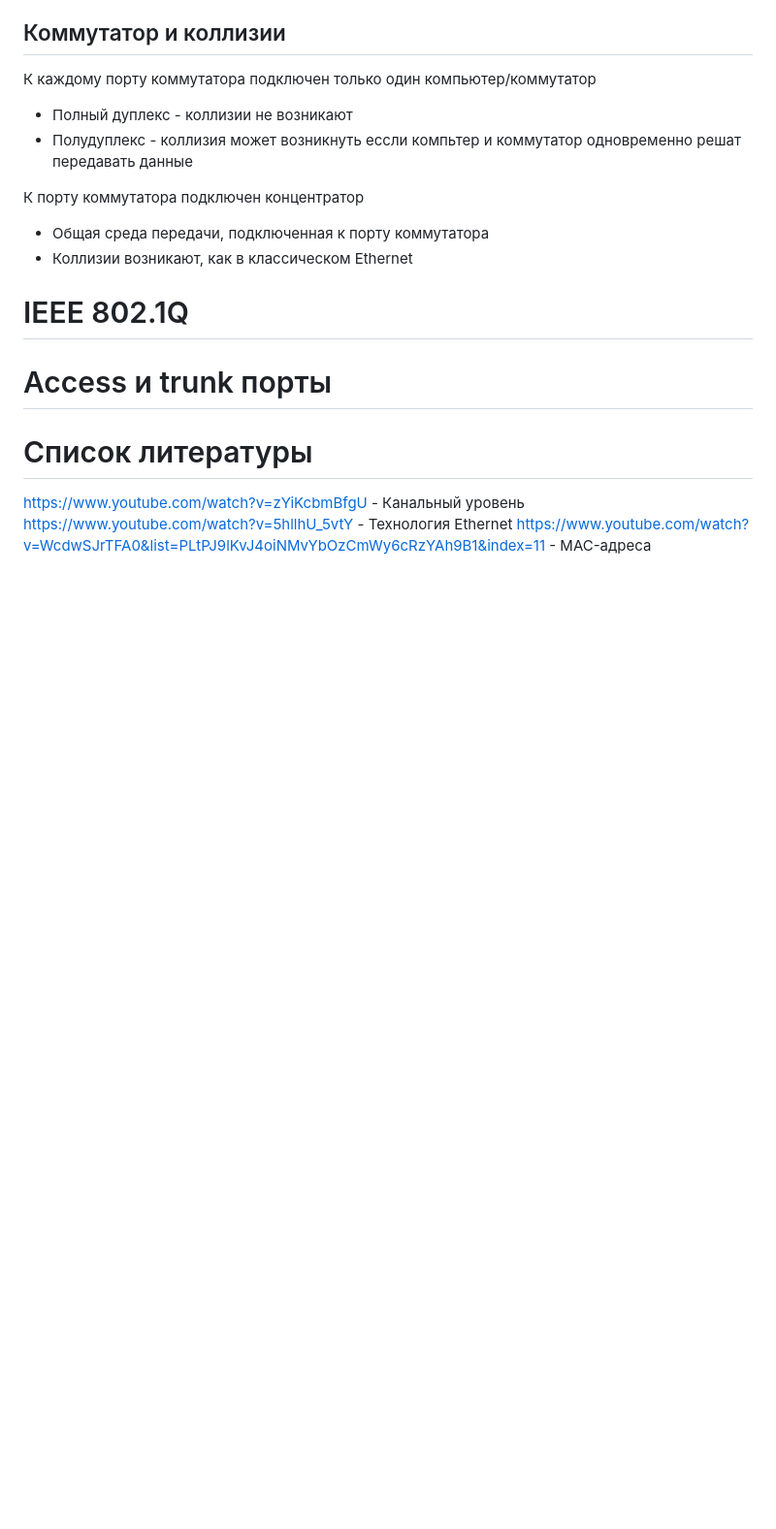
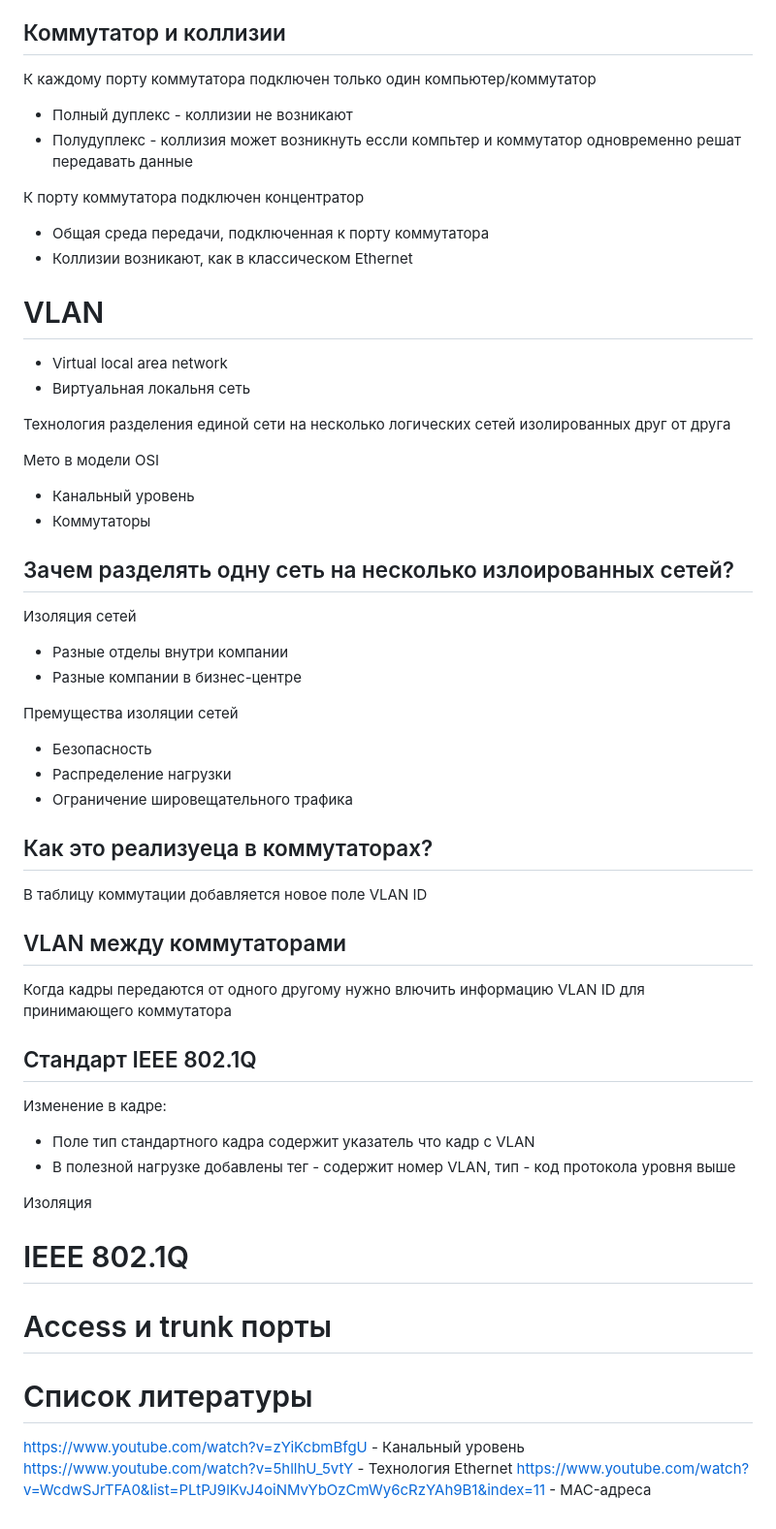
Before and after one commit to SergioSboy/skills, a Markdown page: vlan/SUMMARY.md, the part around the change. Shown at 97% size. Drawn GitHub-style; blank space fills up the shorter version.

Commit message:
add SUMMARY VLAN

```diff
--- a/vlan/SUMMARY.md
+++ b/vlan/SUMMARY.md
@@ -352,6 +352,48 @@ Jam-последовательность - передает компьютеро
 - Общая среда передачи, подключенная к порту коммутатора
 - Коллизии возникают, как в классическом Ethernet
 
+# VLAN
+
+- Virtual local area network
+- Виртуальная локальня сеть
+
+Технология разделения единой сети на несколько логических сетей
+изолированных друг от друга
+
+Мето в модели OSI
+- Канальный уровень
+- Коммутаторы
+
+## Зачем разделять одну сеть на несколько излоированных сетей?
+
+Изоляция сетей
+- Разные отделы внутри компании
+- Разные компании в бизнес-центре
+
+Премущества изоляции сетей
+- Безопасность
+- Распределение нагрузки
+- Ограничение шировещательного трафика
+
+## Как это реализуеца в коммутаторах?
+
+В таблицу коммутации добавляется новое поле VLAN ID
+
+## VLAN между коммутаторами
+
+Когда кадры передаются от одного другому нужно влючить информацию VLAN ID
+для принимающего коммутатора
+
+## Стандарт IEEE 802.1Q
+
+Изменение в кадре:
+- Поле тип стандартного кадра содержит указатель что кадр с VLAN
+- В полезной нагрузке добавлены тег - содержит номер VLAN, тип - код протокола уровня выше
+
+
+
+
+Изоляция
 
 # IEEE 802.1Q
 
```
